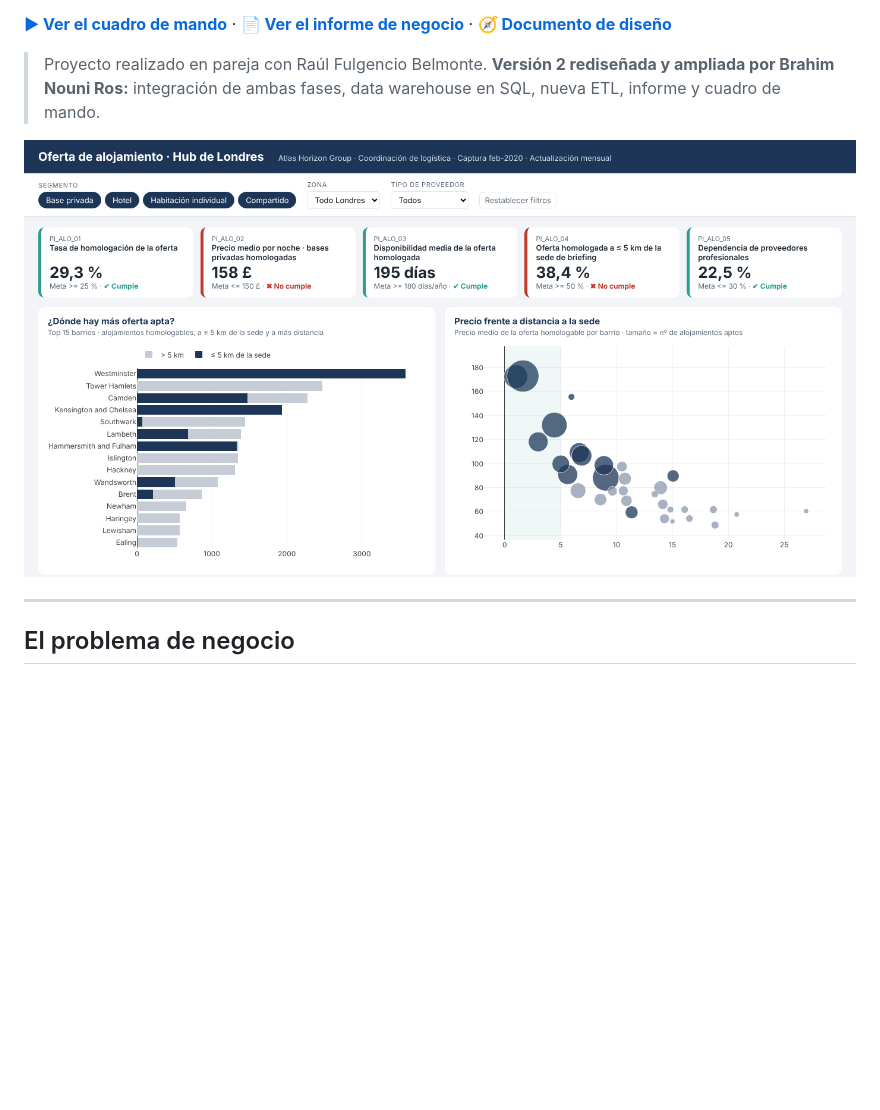
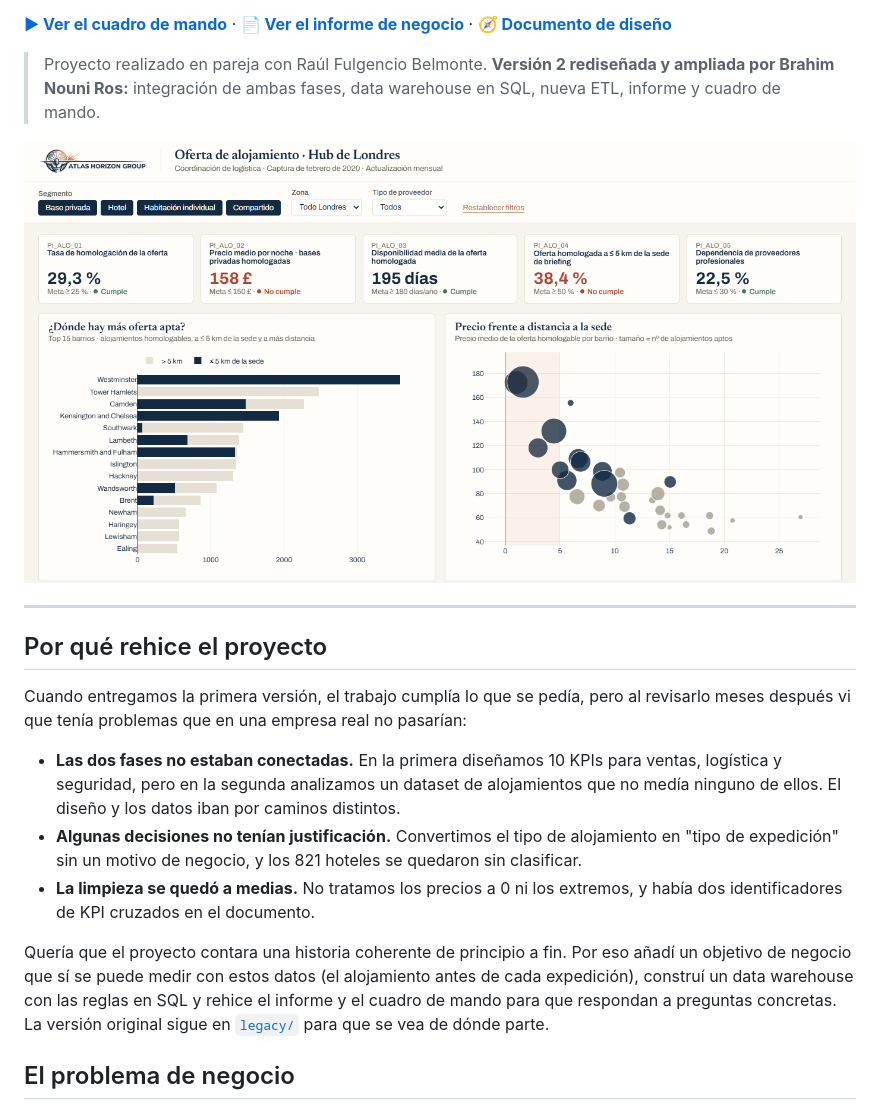
Before and after one commit to brahimnr2003-beep/atlas-horizon-bi, a Markdown page: README.md, the part around one of its changes. Rendered like a GitHub page; pictures changed too: docs/img/dashboard.png; blank space fills up the shorter version.

```diff
--- a/README.md
+++ b/README.md
@@ -16,6 +16,16 @@
 ![Cuadro de mando](docs/img/dashboard.png)
 
 ---
+
+## Por qué rehice el proyecto
+
+Cuando entregamos la primera versión, el trabajo cumplía lo que se pedía, pero al revisarlo meses después vi que tenía problemas que en una empresa real no pasarían:
+
+- **Las dos fases no estaban conectadas.** En la primera diseñamos 10 KPIs para ventas, logística y seguridad, pero en la segunda analizamos un dataset de alojamientos que no medía ninguno de ellos. El diseño y los datos iban por caminos distintos.
+- **Algunas decisiones no tenían justificación.** Convertimos el tipo de alojamiento en "tipo de expedición" sin un motivo de negocio, y los 821 hoteles se quedaron sin clasificar.
+- **La limpieza se quedó a medias.** No tratamos los precios a 0 ni los extremos, y había dos identificadores de KPI cruzados en el documento.
+
+Quería que el proyecto contara una historia coherente de principio a fin. Por eso añadí un objetivo de negocio que sí se puede medir con estos datos (el alojamiento antes de cada expedición), construí un data warehouse con las reglas en SQL y rehice el informe y el cuadro de mando para que respondan a preguntas concretas. La versión original sigue en [`legacy/`](legacy/) para que se vea de dónde parte.
 
 ## El problema de negocio
 
```
Also changed, not shown: other parts of README.md (+1 -1 lines), docs/img/informe.png, 9 other files.
